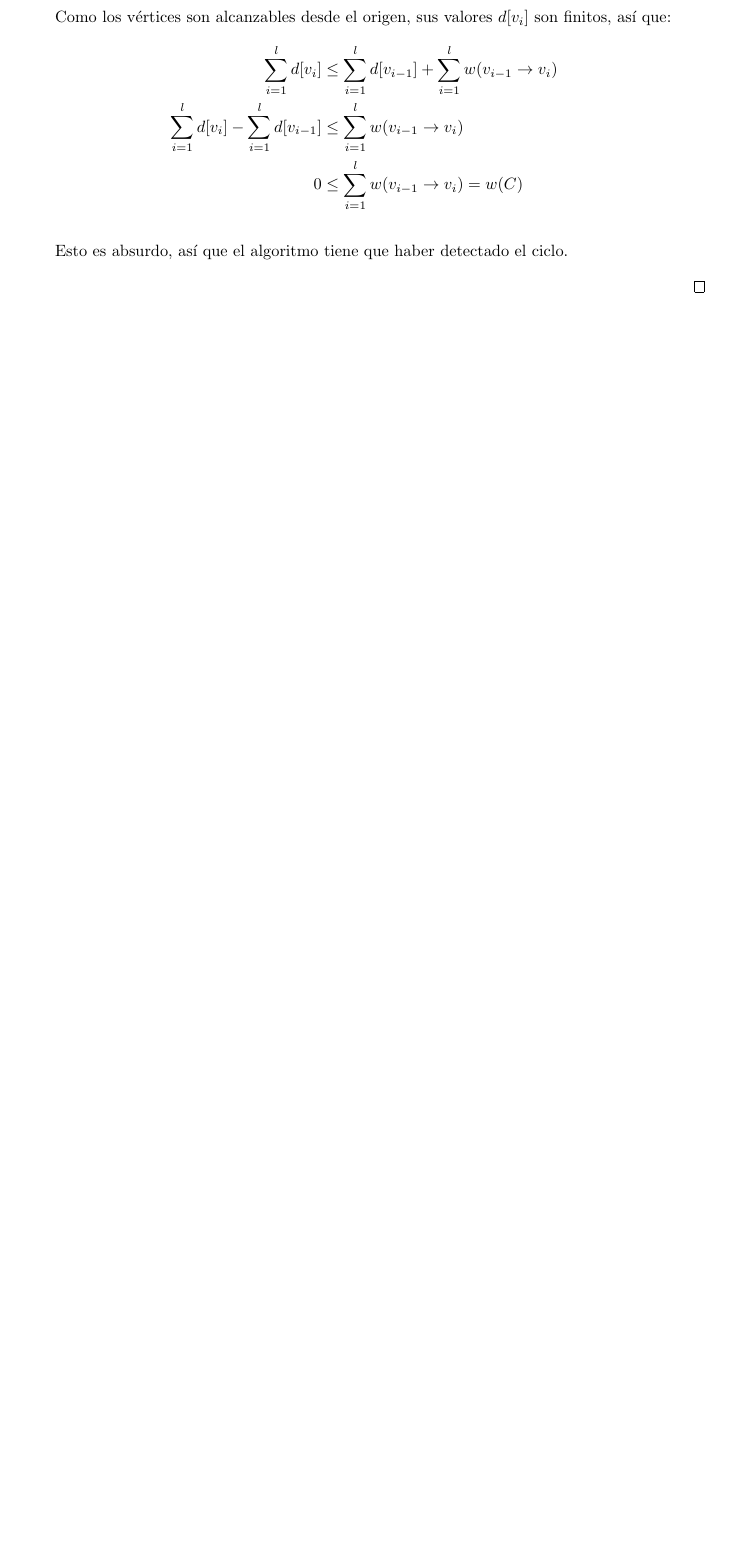
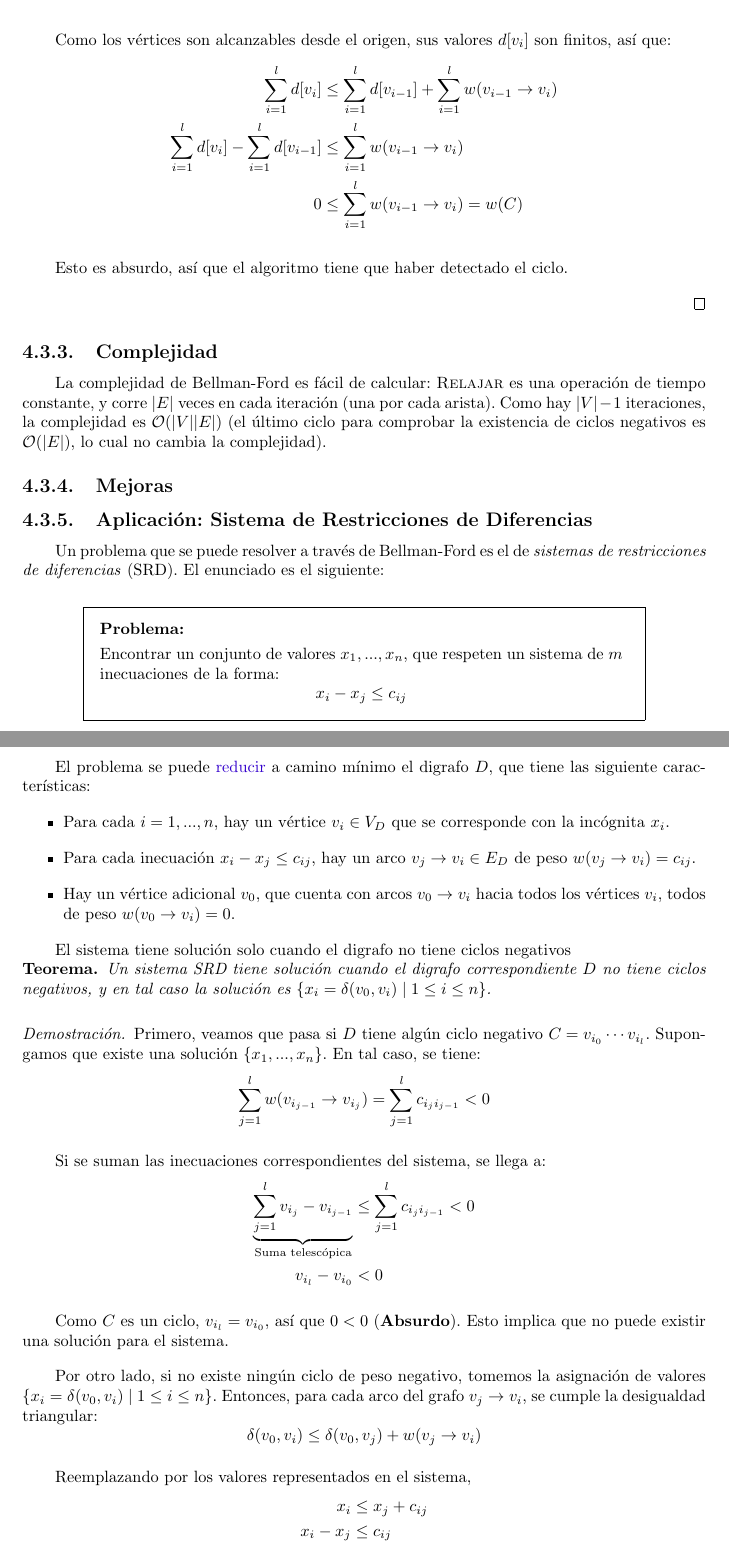
Before and after one commit to sponja23/resumen-final-aed3, a LaTeX document (resumen-final.tex): part of page 50 of 50 before the commit and two parts of pages 50 and 51 of 51 after it, the two joined at a grey line, cut so that both start at the same text, the shorter picture padded with empty space. Compiled offline with pdfLaTeX.

Commit message:
SRD en capítulo 3

```diff
--- a/resumen-final.tex
+++ b/resumen-final.tex
@@ -1589,7 +1589,7 @@ El comportamiento cuando hay ciclos negativos también es correcto:
 
     Supongamos que el algoritmo no detecta ningún ciclo. Esto implica que $d[u] + w(u \rightarrow v) < d[v]$ para todas las aristas del grafo. En particular, $d[v_i] \leq d[v_{i - 1}] + w(v_{i + 1} \rightarrow v_i)\ \forall i = 1 ... l$. Sumando estas desigualdades:
     \begin{align*}
-        \sum_{i = 1}^l d[v_i] & \leq \sum_{i = 1}^l d[v_{i - 1}] + w(v_{i - 1} \rightarrow v_i) \\
+        \sum_{i = 1}^l d[v_i] & \leq \sum_{i = 1}^l d[v_{i - 1}] + w(v_{i - 1} \rightarrow v_i)                \\
         \sum_{i = 1}^l d[v_i] & \leq \sum_{i = 1}^l d[v_{i - 1}] + \sum_{i = 1}^l w(v_{i - 1} \rightarrow v_i)
     \end{align*}
 
@@ -1598,11 +1598,61 @@ El comportamiento cuando hay ciclos negativos también es correcto:
 
     Como los vértices son alcanzables desde el origen, sus valores $d[v_i]$ son finitos, así que:
     \begin{align*}
-        \sum_{i = 1}^l d[v_i] & \leq \sum_{i = 1}^l d[v_{i - 1}] + \sum_{i = 1}^l w(v_{i - 1} \rightarrow v_i) \\
-        \sum_{i = 1}^l d[v_i] - \sum_{i = 1}^l d[v_{i - 1}] & \leq \sum_{i = 1}^l w(v_{i - 1} \rightarrow v_i) \\
-        0 & \leq \sum_{i = 1}^l w(v_{i - 1} \rightarrow v_i) = w(C)
+        \sum_{i = 1}^l d[v_i]                               & \leq \sum_{i = 1}^l d[v_{i - 1}] + \sum_{i = 1}^l w(v_{i - 1} \rightarrow v_i) \\
+        \sum_{i = 1}^l d[v_i] - \sum_{i = 1}^l d[v_{i - 1}] & \leq \sum_{i = 1}^l w(v_{i - 1} \rightarrow v_i)                               \\
+        0                                                   & \leq \sum_{i = 1}^l w(v_{i - 1} \rightarrow v_i) = w(C)
     \end{align*}
 
     Esto es absurdo, así que el algoritmo tiene que haber detectado el ciclo.
 
 \end{proof}
+
+\subsection{Complejidad}
+
+La complejidad de Bellman-Ford es fácil de calcular: \proc{Relajar} es una operación de tiempo constante, y corre $|E|$ veces en cada iteración (una por cada arista). Como hay $|V| - 1$ iteraciones, la complejidad es \BigO{|V||E|} (el último ciclo para comprobar la existencia de ciclos negativos es \BigO{|E|}, lo cual no cambia la complejidad).
+
+\subsection{Mejoras}
+
+% TODO
+
+\subsection{Aplicación: Sistema de Restricciones de Diferencias}
+
+Un problema que se puede resolver a través de Bellman-Ford es el de \textit{sistemas de restricciones de diferencias} (SRD). El enunciado es el siguiente:
+
+\begin{problema}
+    Encontrar un conjunto de valores $x_1, ..., x_n$, que respeten un sistema de $m$ inecuaciones de la forma:
+    $$x_i - x_j \leq c_{ij}$$
+\end{problema}
+
+El problema se puede \hyperref[reducciones]{reducir} a camino mínimo el digrafo $D$, que tiene las siguiente características:
+\begin{itemize}
+    \item Para cada $i = 1, ..., n$, hay un vértice $v_i \in V_D$ que se corresponde con la incógnita $x_i$.
+    \item Para cada inecuación $x_i - x_j \leq c_{ij}$, hay un arco $v_j \rightarrow v_i \in E_D$ de peso $w(v_j \rightarrow v_i) = c_{ij}$.
+    \item Hay un vértice adicional $v_0$, que cuenta con arcos $v_0 \rightarrow v_i$ hacia todos los vértices $v_i$, todos de peso $w(v_0 \rightarrow v_i) = 0$.
+\end{itemize}
+
+El sistema tiene solución solo cuando el digrafo no tiene ciclos negativos
+
+\begin{theorem*}
+    Un sistema SRD tiene solución cuando el digrafo correspondiente $D$ no tiene ciclos negativos, y en tal caso la solución es $\{x_i = \delta(v_0, v_i) \mid 1 \leq i \leq n\}$.
+\end{theorem*}
+\begin{proof}
+    Primero, veamos que pasa si $D$ tiene algún ciclo negativo $C = v_{i_0} \cdots v_{i_l}$. Supongamos que existe una solución $\{x_1, ..., x_n\}$. En tal caso, se tiene:
+    $$\sum_{j = 1}^l w(v_{i_{j - 1}} \rightarrow v_{i_j}) = \sum_{j = 1}^l c_{i_j i_{j - 1}} < 0$$
+
+    Si se suman las inecuaciones correspondientes del sistema, se llega a:
+    \begin{align*}
+        \underbrace{\sum_{j = 1}^l v_{i_j} - v_{i_{j - 1}}}_{\text{Suma telescópica}} & \leq \sum_{j = 1}^l c_{i_j i_{j - 1}} < 0 \\
+        v_{i_l} - v_{i_0} & < 0
+    \end{align*}
+
+    Como $C$ es un ciclo, $v_{i_l} = v_{i_0}$, así que $0 < 0$ (\textbf{Absurdo}). Esto implica que no puede existir una solución para el sistema.
+
+    Por otro lado, si no existe ningún ciclo de peso negativo, tomemos la asignación de valores $\{x_i = \delta(v_0, v_i) \mid 1 \leq i \leq n\}$. Entonces, para cada arco del grafo $v_j \rightarrow v_i$, se cumple la desigualdad triangular:
+    $$\delta(v_0, v_i) \leq \delta(v_0, v_j) + w(v_j \rightarrow v_i)$$
+
+    Reemplazando por los valores representados en el sistema,
+    \begin{align*}
+        x_i & \leq x_j + c_{ij} \\
+        x_i - x_j & \leq c_{ij}
+    \end{align*}
```
Also changed, not shown: resumen-final.pdf, resumen-final.tex (13 more changed lines).
